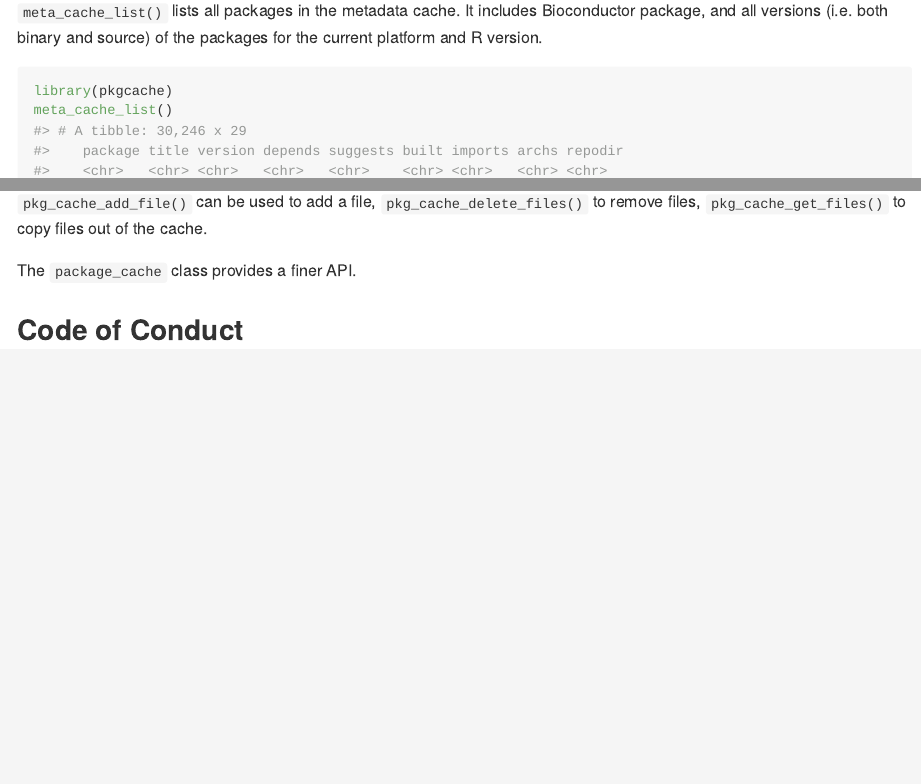
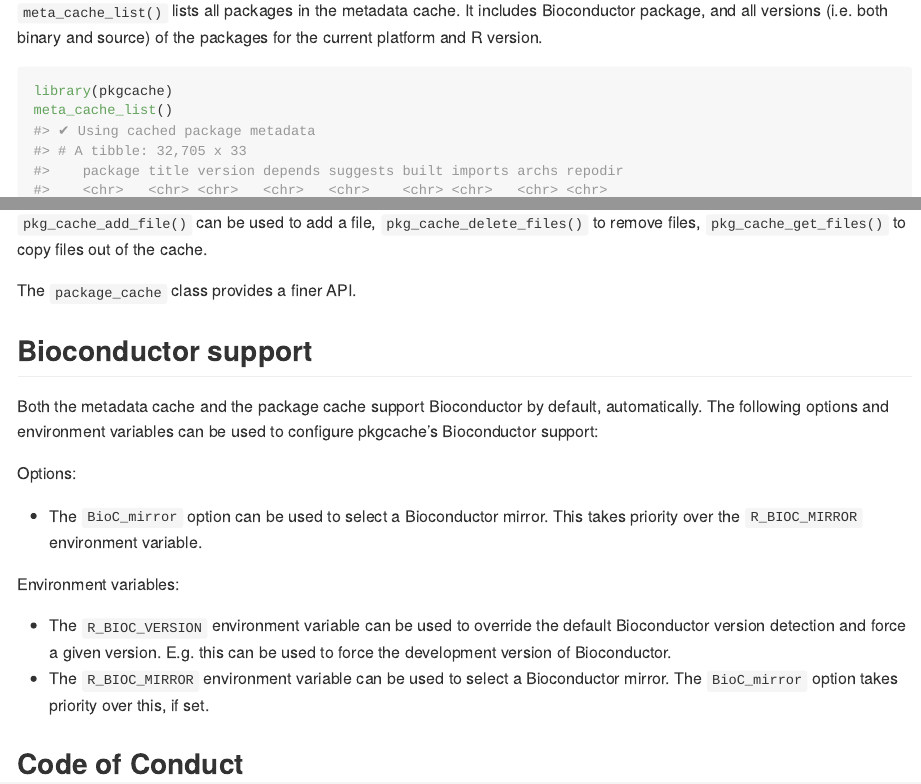
Before and after one commit to r-lib/pkgcache, an R Markdown document (README.Rmd): the page in a window 1100 px wide, from 470 px down, and a second part further down, joined at a grey line. The pictures show the output file README.md that the author committed with the source, drawn offline in the style of GitHub; badge pictures from the web are left out.

Commit message:
NEWS and README update for Bioc support

```diff
--- a/README.Rmd
+++ b/README.Rmd
@@ -81,6 +81,26 @@ copy files out of the cache.
 
 The `package_cache` class provides a finer API.
 
+## Bioconductor support
+
+Both the metadata cache and the package cache support Bioconductor by
+default, automatically. The following options and environment variables
+can be used to configure pkgcache's Bioconductor support:
+
+Options:
+
+- The `BioC_mirror` option can be used to select a Bioconductor mirror.
+  This takes priority over the `R_BIOC_MIRROR` environment variable.
+
+Environment variables:
+
+- The `R_BIOC_VERSION` environment variable can be used to override the
+  default Bioconductor version detection and force a given version. E.g.
+  this can be used to force the development version of Bioconductor.
+- The `R_BIOC_MIRROR` environment variable can be used to select a
+  Bioconductor mirror. The `BioC_mirror` option takes priority over this,
+  if set.
+
 ## Code of Conduct
 
 Please note that the 'pkgcache' project is released with a
```
Also changed, not shown: NEWS.md (+3 -0 lines), README.md.
